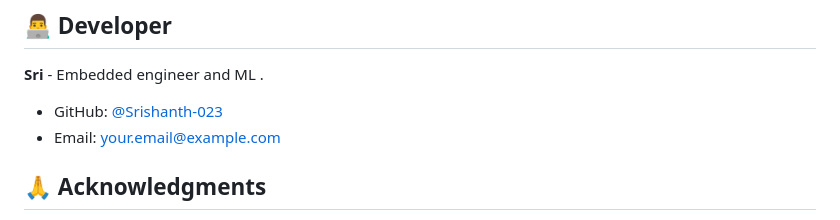
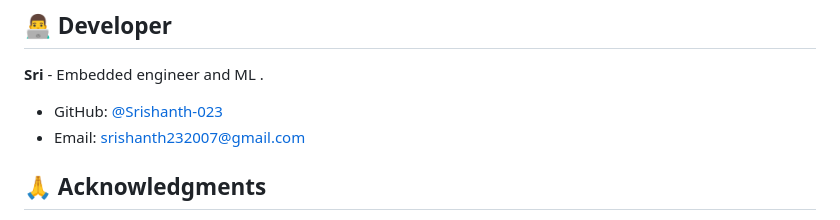
Before and after one commit to Srishanth-023/Code-Debugging-App, a Markdown page: README.md, the part around the change. Drawn GitHub-style.

Commit message:
Update email address for developer contact

```diff
--- a/README.md
+++ b/README.md
@@ -217,7 +217,7 @@ SECURE_BROWSER_XSS_FILTER = True
 
 **Sri** - Embedded engineer and ML .
 - GitHub: [@Srishanth-023](https://github.com/Srishanth-023)
-- Email: your.email@example.com
+- Email: srishanth232007@gmail.com
 
 ## 🙏 **Acknowledgments**
 
```
